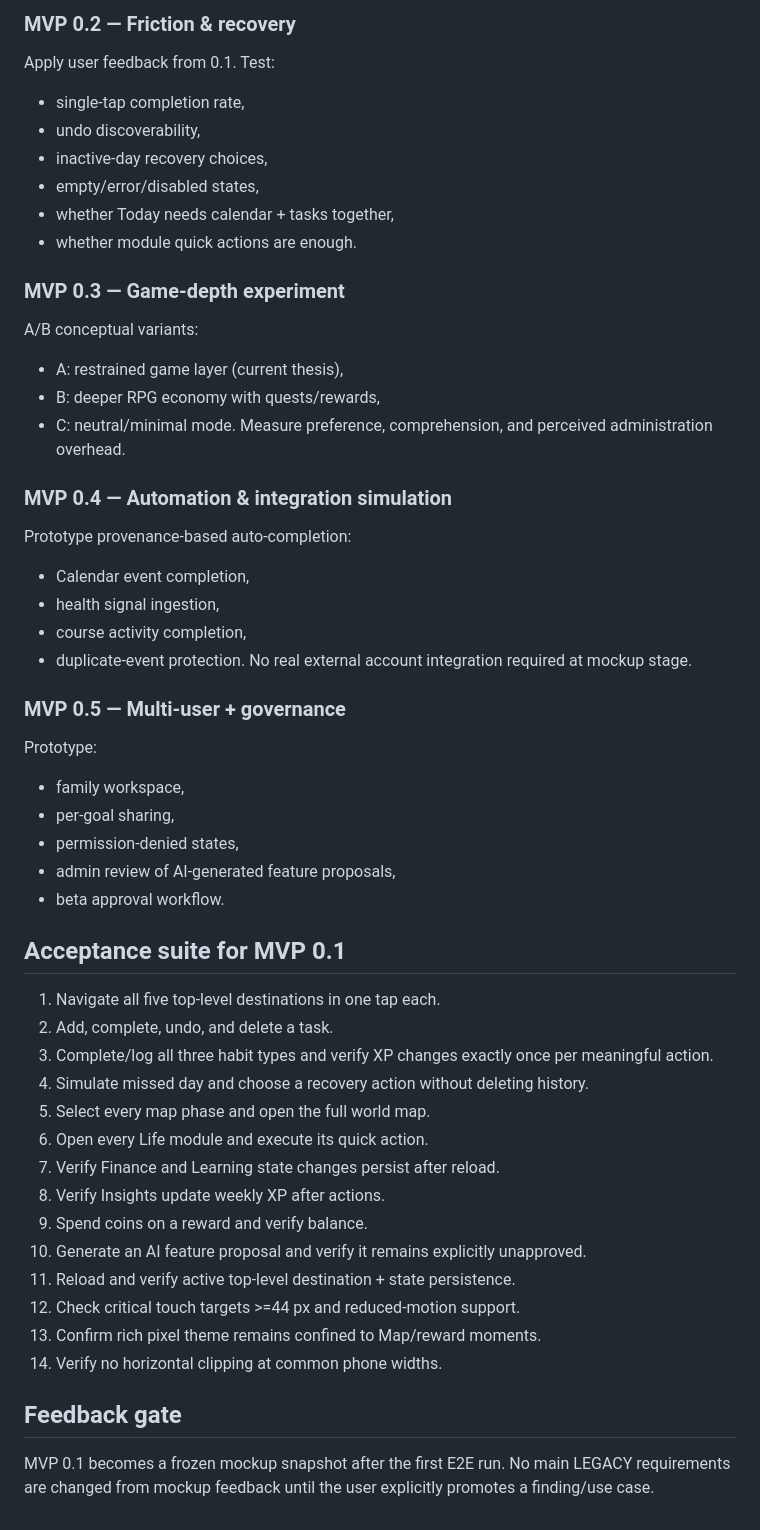
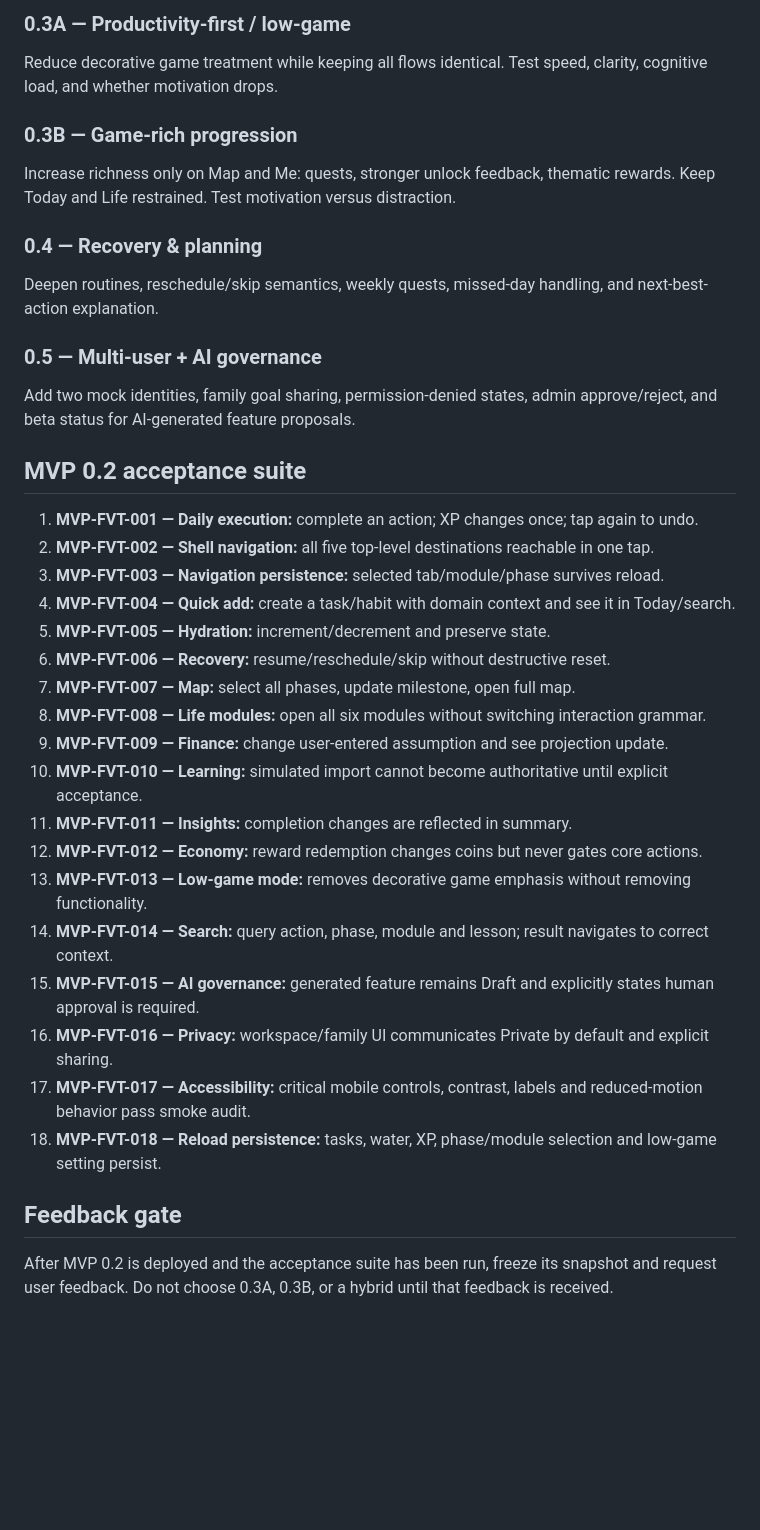
Before and after one commit to matheusns/legacy_mockups, a Markdown page: docs/MVP_SKILL_TEST_PLAN.md, the part around one of its changes. Drawn GitHub-style; blank space fills up the shorter version.

Commit message:
docs: baseline MVP 0.2 skill and acceptance suite

```diff
--- a/docs/MVP_SKILL_TEST_PLAN.md
+++ b/docs/MVP_SKILL_TEST_PLAN.md
@@ -46,54 +39,37 @@ Primary questions:
 
-### MVP 0.2 — Friction & recovery
-Apply user feedback from 0.1.
-Test:
-- single-tap completion rate,
-- undo discoverability,
-- inactive-day recovery choices,
-- empty/error/disabled states,
-- whether Today needs calendar + tasks together,
-- whether module quick actions are enough.
+### 0.3A — Productivity-first / low-game
+Reduce decorative game treatment while keeping all flows identical. Test speed, clarity, cognitive load, and whether motivation drops.
 
-### MVP 0.3 — Game-depth experiment
-A/B conceptual variants:
-- A: restrained game layer (current thesis),
-- B: deeper RPG economy with quests/rewards,
-- C: neutral/minimal mode.
-Measure preference, comprehension, and perceived administration overhead.
+### 0.3B — Game-rich progression
+Increase richness only on Map and Me: quests, stronger unlock feedback, thematic rewards. Keep Today and Life restrained. Test motivation versus distraction.
 
-### MVP 0.4 — Automation & integration simulation
-Prototype provenance-based auto-completion:
-- Calendar event completion,
-- health signal ingestion,
-- course activity completion,
-- duplicate-event protection.
-No real external account integration required at mockup stage.
+### 0.4 — Recovery & planning
+Deepen routines, reschedule/skip semantics, weekly quests, missed-day handling, and next-best-action explanation.
 
-### MVP 0.5 — Multi-user + governance
-Prototype:
-- family workspace,
-- per-goal sharing,
-- permission-denied states,
-- admin review of AI-generated feature proposals,
-- beta approval workflow.
+### 0.5 — Multi-user + AI governance
+Add two mock identities, family goal sharing, permission-denied states, admin approve/reject, and beta status for AI-generated feature proposals.
 
-## Acceptance suite for MVP 0.1
+## MVP 0.2 acceptance suite
 
-1. Navigate all five top-level destinations in one tap each.
-2. Add, complete, undo, and delete a task.
-3. Complete/log all three habit types and verify XP changes exactly once per meaningful action.
-4. Simulate missed day and choose a recovery action without deleting history.
-5. Select every map phase and open the full world map.
-6. Open every Life module and execute its quick action.
-7. Verify Finance and Learning state changes persist after reload.
-8. Verify Insights update weekly XP after actions.
-9. Spend coins on a reward and verify balance.
-10. Generate an AI feature proposal and verify it remains explicitly unapproved.
-11. Reload and verify active top-level destination + state persistence.
-12. Check critical touch targets >=44 px and reduced-motion support.
-13. Confirm rich pixel theme remains confined to Map/reward moments.
-14. Verify no horizontal clipping at common phone widths.
+1. **MVP-FVT-001 — Daily execution:** complete an action; XP changes once; tap again to undo.
+2. **MVP-FVT-002 — Shell navigation:** all five top-level destinations reachable in one tap.
+3. **MVP-FVT-003 — Navigation persistence:** selected tab/module/phase survives reload.
+4. **MVP-FVT-004 — Quick add:** create a task/habit with domain context and see it in Today/search.
+5. **MVP-FVT-005 — Hydration:** increment/decrement and preserve state.
+6. **MVP-FVT-006 — Recovery:** resume/reschedule/skip without destructive reset.
+7. **MVP-FVT-007 — Map:** select all phases, update milestone, open full map.
+8. **MVP-FVT-008 — Life modules:** open all six modules without switching interaction grammar.
+9. **MVP-FVT-009 — Finance:** change user-entered assumption and see projection update.
+10. **MVP-FVT-010 — Learning:** simulated import cannot become authoritative until explicit acceptance.
+11. **MVP-FVT-011 — Insights:** completion changes are reflected in summary.
+12. **MVP-FVT-012 — Economy:** reward redemption changes coins but never gates core actions.
+13. **MVP-FVT-013 — Low-game mode:** removes decorative game emphasis without removing functionality.
+14. **MVP-FVT-014 — Search:** query action, phase, module and lesson; result navigates to correct context.
+15. **MVP-FVT-015 — AI governance:** generated feature remains Draft and explicitly states human approval is required.
+16. **MVP-FVT-016 — Privacy:** workspace/family UI communicates Private by default and explicit sharing.
+17. **MVP-FVT-017 — Accessibility:** critical mobile controls, contrast, labels and reduced-motion behavior pass smoke audit.
+18. **MVP-FVT-018 — Reload persistence:** tasks, water, XP, phase/module selection and low-game setting persist.
 
 ## Feedback gate
 
-MVP 0.1 becomes a frozen mockup snapshot after the first E2E run. No main LEGACY requirements are changed from mockup feedback until the user explicitly promotes a finding/use case.
+After MVP 0.2 is deployed and the acceptance suite has been run, freeze its snapshot and request user feedback. Do not choose 0.3A, 0.3B, or a hybrid until that feedback is received.
```
Also changed, not shown: other parts of docs/MVP_SKILL_TEST_PLAN.md (+25 -32 lines).
